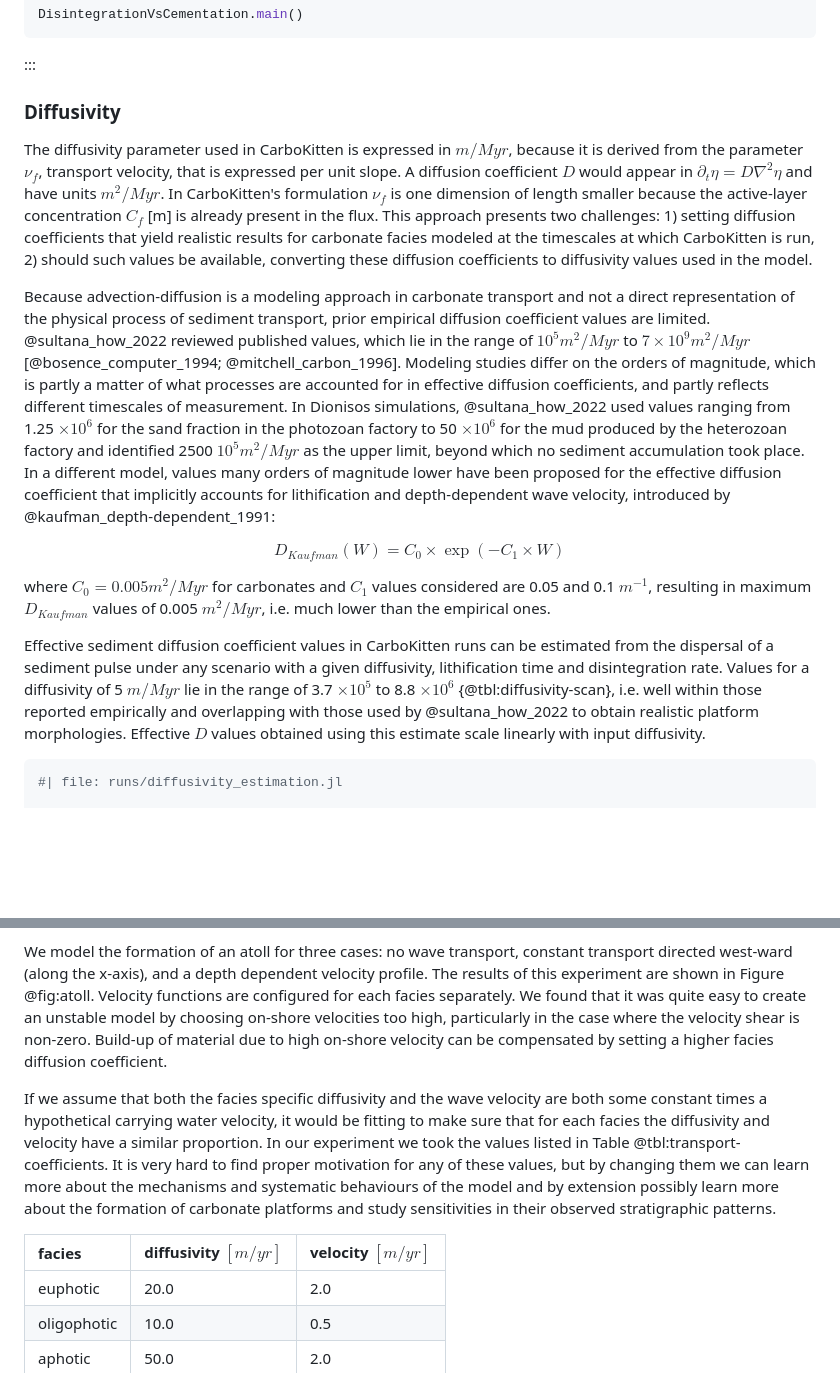
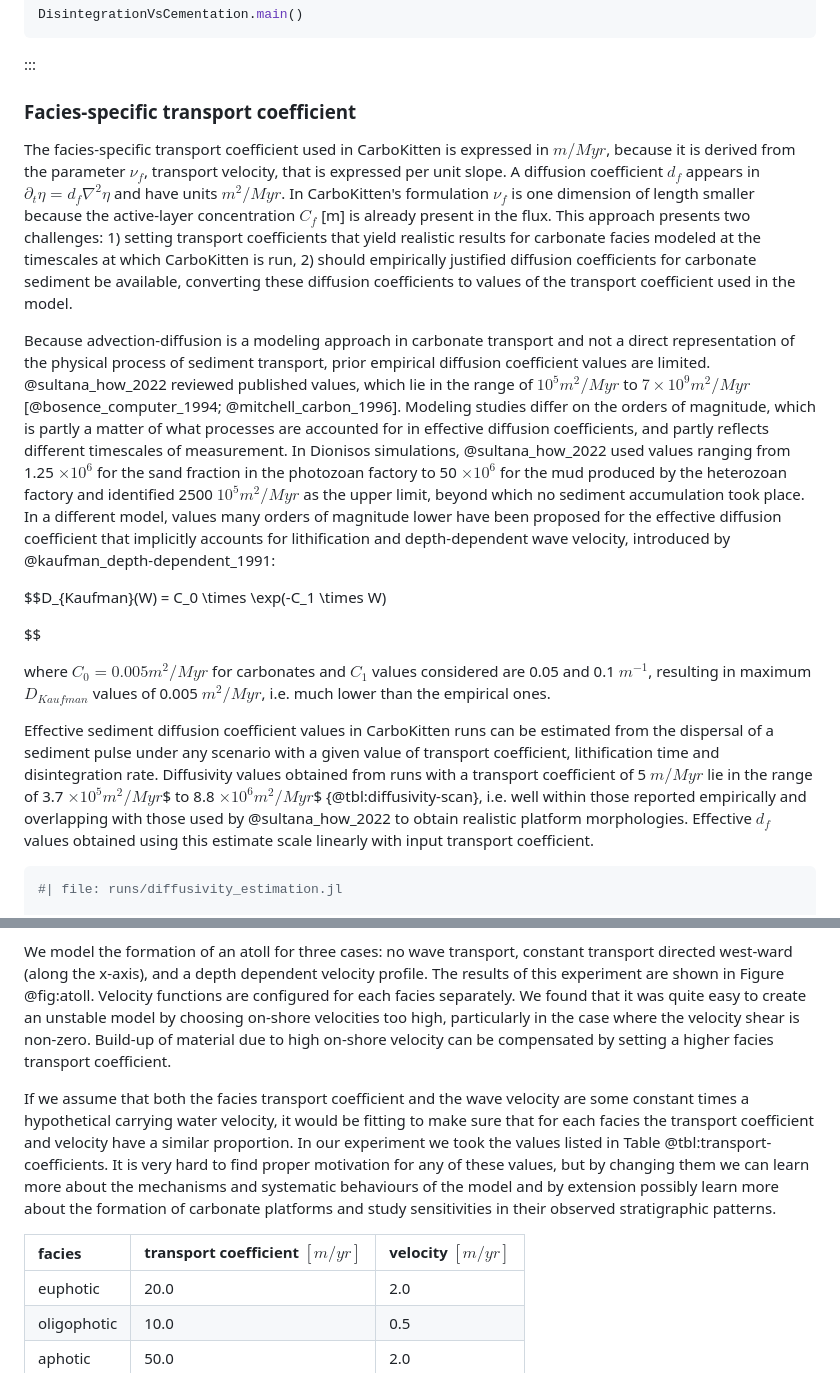
Before and after one commit to MindTheGap-ERC/CarboKitten-research-paper, a Markdown page: md/paper.md, 2 parts joined by grey strips. Rendered like a GitHub page; blank space fills up the shorter version.

````diff
--- a/md/paper.md
+++ b/md/paper.md
@@ -755,17 +776,19 @@ DisintegrationVsCementation.main()
 ```
 :::
 
-### Diffusivity
-
-The diffusivity parameter used in CarboKitten is expressed in $\unit{m/Myr}$, because it is derived from the parameter $\nu_f$, transport velocity, that is expressed per unit slope. A diffusion coefficient $D$ would appear in $\partial_t \eta = D \nabla^2 \eta$ and have units $\unit{m^2/Myr}$. In CarboKitten's formulation $\nu_f$ is one dimension of length smaller because the active-layer concentration $C_f$ [m] is already present in the flux. This approach presents two challenges: 1) setting diffusion coefficients that yield realistic results for carbonate facies modeled at the timescales at which CarboKitten is run, 2) should such values be available, converting these diffusion coefficients to diffusivity values used in the model.
+### Facies-specific transport coefficient
+
+The facies-specific transport coefficient used in CarboKitten is expressed in $\unit{m/Myr}$, because it is derived from the parameter $\nu_f$, transport velocity, that is expressed per unit slope. A diffusion coefficient $d_f$ appears in $\partial_t \eta = d_f \nabla^2 \eta$ and have units $\unit{m^2/Myr}$. In CarboKitten's formulation $\nu_f$ is one dimension of length smaller because the active-layer concentration $C_f$ [m] is already present in the flux. This approach presents two challenges: 1) setting transport coefficients that yield realistic results for carbonate facies modeled at the timescales at which CarboKitten is run, 2) should empirically justified diffusion coefficients for carbonate sediment be available, converting these diffusion coefficients to values of the transport coefficient used in the model.
 
 Because advection-diffusion is a modeling approach in carbonate transport and not a direct representation of the physical process of sediment transport, prior empirical diffusion coefficient values are limited. @sultana_how_2022 reviewed published values, which lie in the range of $10^5 \unit{m^2/Myr}$ to $7 \times 10^9 \unit{m^2/Myr}$ [@bosence_computer_1994; @mitchell_carbon_1996]. Modeling studies differ on the orders of magnitude, which is partly a matter of what processes are accounted for in effective diffusion coefficients, and partly reflects different timescales of measurement. In Dionisos simulations, @sultana_how_2022 used values ranging from 1.25 $\times 10^6$ for the sand fraction in the photozoan factory to 50 $\times 10^6$ for the mud produced by the heterozoan factory and identified 2500 $10^5 \unit{m^2/Myr}$ as the upper limit, beyond which no sediment accumulation took place. In a different model, values many orders of magnitude lower have been proposed for the effective diffusion coefficient that implicitly accounts for lithification and depth-dependent wave velocity, introduced by @kaufman_depth-dependent_1991:
 
-$$D_{Kaufman}(W) = C_0 \times \exp(-C_1 \times W)$$
+$$D_{Kaufman}(W) = C_0 \times \exp(-C_1 \times W)
+
+$$
 
 where $C_0 = 0.005 \unit{m^2/Myr}$ for carbonates and $C_1$ values considered are 0.05 and 0.1 $\unit{m^{-1}}$, resulting in maximum $D_{Kaufman}$ values of 0.005 $\unit{m^2/Myr}$, i.e. much lower than the empirical ones.
 
-Effective sediment diffusion coefficient values in CarboKitten runs can be estimated from the dispersal of a sediment pulse under any scenario with a given diffusivity, lithification time and disintegration rate. Values for a diffusivity of 5 $\unit{m/Myr}$ lie in the range of 3.7 $\times 10^5$ to 8.8 $\times 10^6$ {@tbl:diffusivity-scan}, i.e. well within those reported empirically and overlapping with those used by @sultana_how_2022 to obtain realistic platform morphologies. Effective $D$ values obtained using this estimate scale linearly with input diffusivity.
+Effective sediment diffusion coefficient values in CarboKitten runs can be estimated from the dispersal of a sediment pulse under any scenario with a given value of transport coefficient, lithification time and disintegration rate. Diffusivity values obtained from runs with a transport coefficient of 5 $\unit{m/Myr}$ lie in the range of 3.7 $\times 10^5 \unit{m^2/Myr}$$ to 8.8 $\times 10^6 \unit{m^2/Myr}$$ {@tbl:diffusivity-scan}, i.e. well within those reported empirically and overlapping with those used by @sultana_how_2022 to obtain realistic platform morphologies. Effective $d_f$ values obtained using this estimate scale linearly with input transport coefficient.
 
 ```julia
 #| file: runs/diffusivity_estimation.jl
@@ -2205,11 +2251,11 @@ Figure: Topography and sediment profiles of an atoll. We ran the same model thre
 Small differences in water depth may get amplified exponentially by the production model, so we see some stark differences in the outcomes for the different velocity profiles. Comparing the first (without additional transport vector) and second case (flat profile), we see little change in the overall shape of the atoll, but there is a clear difference in the facies composition at the transition between oligophotic (yellow) and aphotic (green) dominated areas. In the third case we see the topography changed significantly between the leeward and windward sides of the atoll, where the slope is much steeper. Also the facies composition changed further: most notably we see a relative prominence of euphotic (blue) facies on the windward side of the island. {#fig:atoll}
 
 We model the formation of an atoll for three cases: no wave transport, constant transport directed west-ward (along the x-axis), and a depth dependent velocity profile.
-The results of this experiment are shown in Figure @fig:atoll. Velocity functions are configured for each facies separately. We found that it was quite easy to create an unstable model by choosing on-shore velocities too high, particularly in the case where the velocity shear is non-zero. Build-up of material due to high on-shore velocity can be compensated by setting a higher facies diffusion coefficient.
-
-If we assume that both the facies specific diffusivity and the wave velocity are both some constant times a hypothetical carrying water velocity, it would be fitting to make sure that for each facies the diffusivity and velocity have a similar proportion. In our experiment we took the values listed in Table @tbl:transport-coefficients. It is very hard to find proper motivation for any of these values, but by changing them we can learn more about the mechanisms and systematic behaviours of the model and by extension possibly learn more about the formation of carbonate platforms and study sensitivities in their observed stratigraphic patterns.
-
-| facies | diffusivity $[\unit{m/yr}]$ | velocity $[\unit{m/yr}]$ |
+The results of this experiment are shown in Figure @fig:atoll. Velocity functions are configured for each facies separately. We found that it was quite easy to create an unstable model by choosing on-shore velocities too high, particularly in the case where the velocity shear is non-zero. Build-up of material due to high on-shore velocity can be compensated by setting a higher facies transport coefficient.
+
+If we assume that both the facies transport coefficient and the wave velocity are some constant times a hypothetical carrying water velocity, it would be fitting to make sure that for each facies the transport coefficient and velocity have a similar proportion. In our experiment we took the values listed in Table @tbl:transport-coefficients. It is very hard to find proper motivation for any of these values, but by changing them we can learn more about the mechanisms and systematic behaviours of the model and by extension possibly learn more about the formation of carbonate platforms and study sensitivities in their observed stratigraphic patterns.
+
+| facies | transport coefficient $[\unit{m/yr}]$ | velocity $[\unit{m/yr}]$ |
 |:---|:---|:---|
 | euphotic | 20.0 | 2.0 |
 | oligophotic   | 10.0 | 0.5 |
````
Also changed, not shown: other parts of md/paper.md (+102 -56 lines).
